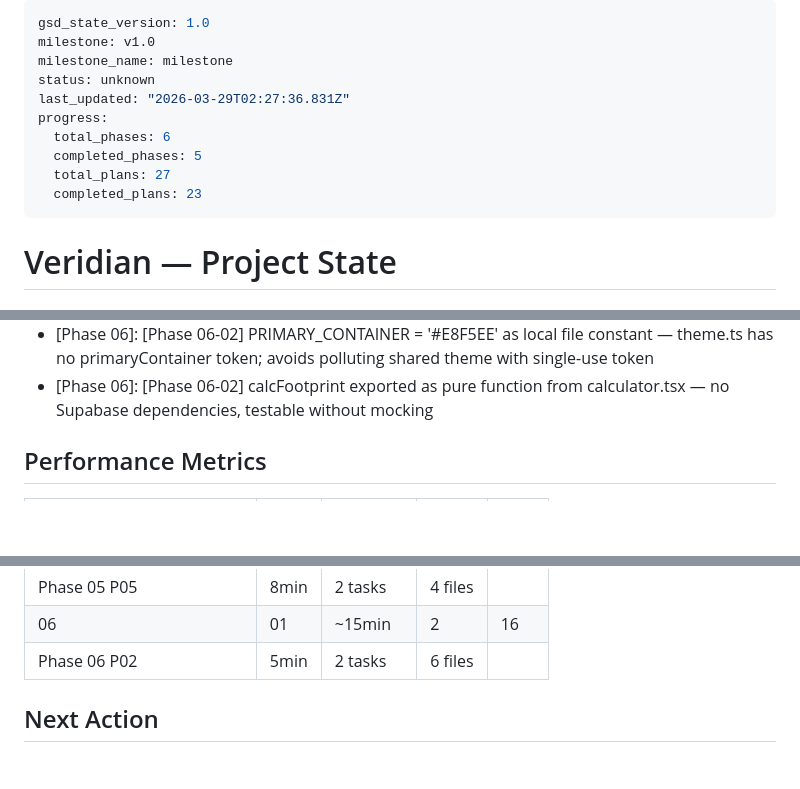
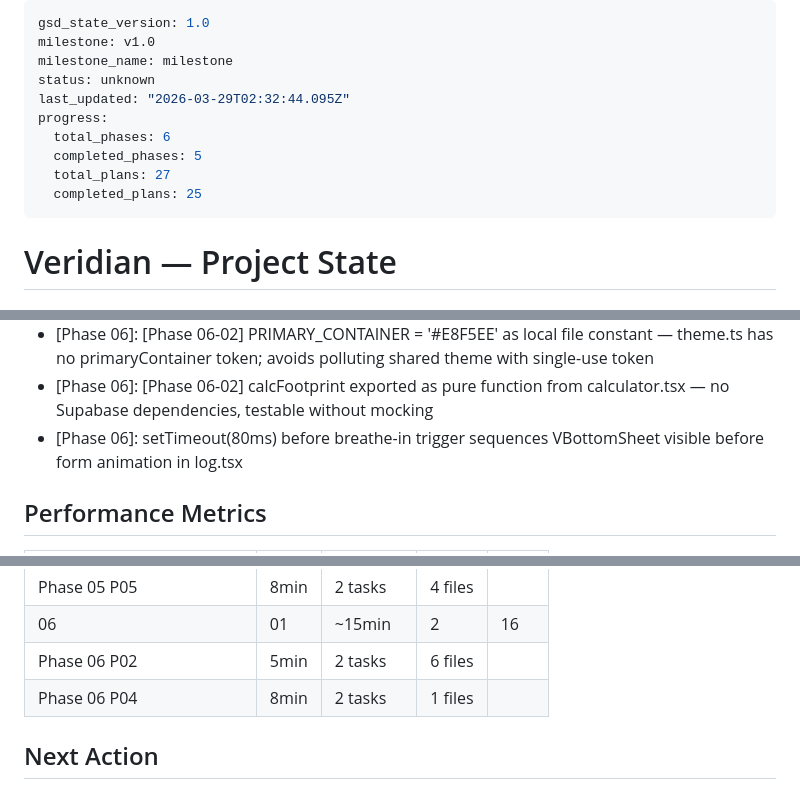
Before and after one commit to vedantlakhani/Veridian, a Markdown page: .planning/STATE.md, 3 parts joined by grey strips. Drawn GitHub-style; blank space fills up the shorter version.

Commit message:
docs(06-04): complete Log Breathe Effect + Insights dark redesign plan
- 06-04-SUMMARY.md: Breathe Effect (withSpring scale 0.95→1, withTiming 250ms) added to log.tsx
- STATE.md: progress updated to 93% (25/27), decision recorded, metric added
- ROADMAP.md: phase 6 progress updated (3/5 SUMMARY files)

```diff
--- a/.planning/STATE.md
+++ b/.planning/STATE.md
@@ -3,12 +3,12 @@ gsd_state_version: 1.0
 milestone: v1.0
 milestone_name: milestone
 status: unknown
-last_updated: "2026-03-29T02:27:36.831Z"
+last_updated: "2026-03-29T02:32:44.095Z"
 progress:
   total_phases: 6
   completed_phases: 5
   total_plans: 27
-  completed_plans: 23
+  completed_plans: 25
 ---
 
 # Veridian — Project State
@@ -123,6 +123,7 @@ See: .planning/PROJECT.md (updated 2026-03-15)
 - [Phase 06]: [Phase 06-02] router.push('/onboarding/calculator' as any) — Expo typed routes regenerated at expo start; as any cast consistent with /challenge/[id] pattern
 - [Phase 06]: [Phase 06-02] PRIMARY_CONTAINER = '#E8F5EE' as local file constant — theme.ts has no primaryContainer token; avoids polluting shared theme with single-use token
 - [Phase 06]: [Phase 06-02] calcFootprint exported as pure function from calculator.tsx — no Supabase dependencies, testable without mocking
+- [Phase 06]: setTimeout(80ms) before breathe-in trigger sequences VBottomSheet visible before form animation in log.tsx
 
 ## Performance Metrics
 
@@ -153,6 +154,7 @@ See: .planning/PROJECT.md (updated 2026-03-15)
 | Phase 05 P05 | 8min | 2 tasks | 4 files |
 | 06    | 01   | ~15min  | 2     | 16    |
 | Phase 06 P02 | 5min | 2 tasks | 6 files |
+| Phase 06 P04 | 8min | 2 tasks | 1 files |
 
 ## Next Action
 
```
Also changed, not shown: .planning/ROADMAP.md (+2 -2 lines), 1 other file.
